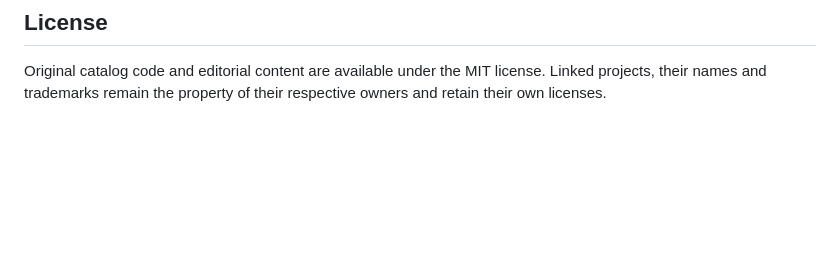
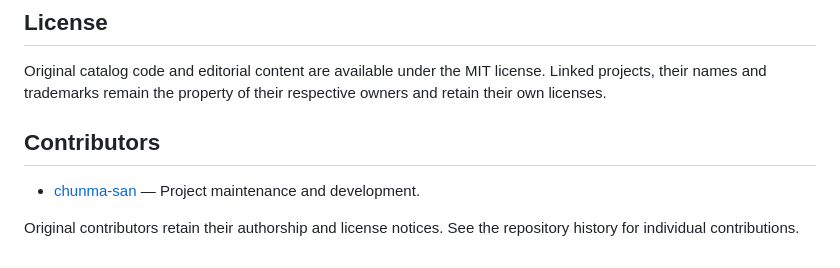
Before and after one commit to chunma-san/awesome-toolbox, a Markdown page: README.md, the part around the change. GitHub-like rendering; blank space fills up the shorter version.

Commit message:
Document project maintainer and preserve contributor credits

```diff
--- a/README.md
+++ b/README.md
@@ -755,3 +755,10 @@ Open `index.html` in a browser. After editing `catalog.json` or `catalog.templat
 ## License
 
 Original catalog code and editorial content are available under the MIT license. Linked projects, their names and trademarks remain the property of their respective owners and retain their own licenses.
+
+<!-- project-maintainer-credit -->
+## Contributors
+
+- [chunma-san](https://github.com/chunma-san) — Project maintenance and development.
+
+Original contributors retain their authorship and license notices. See the repository history for individual contributions.
```
